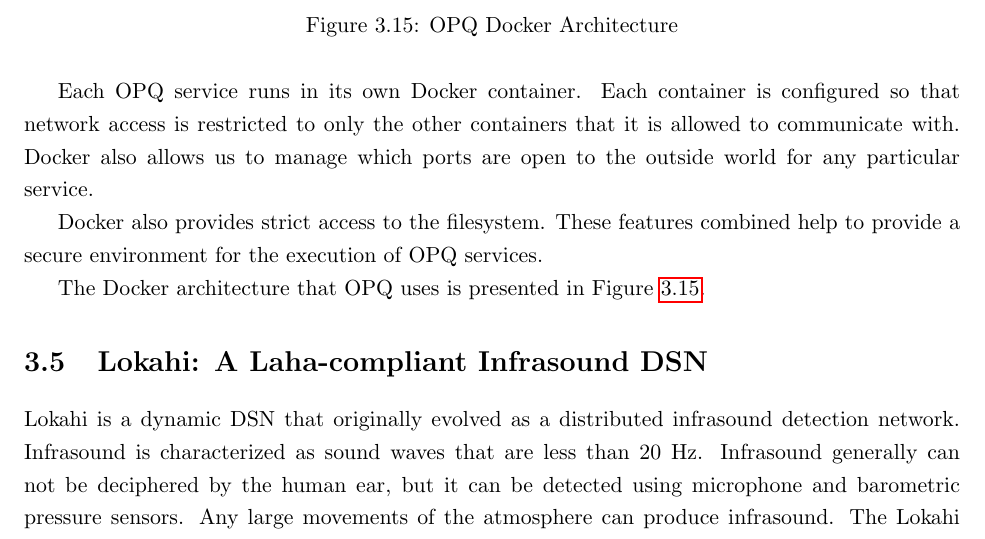
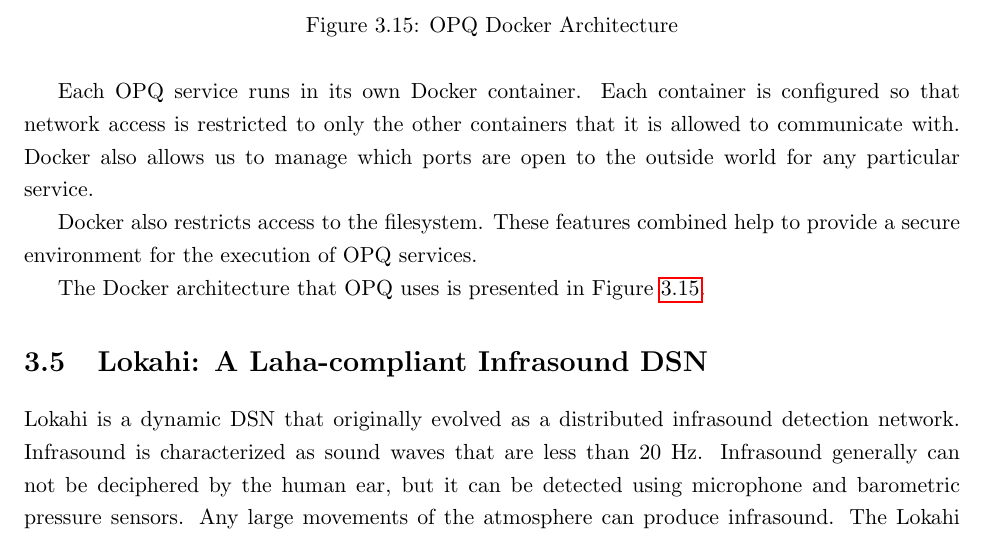
Before and after one commit to anthonyjchriste/dissertation, a LaTeX thesis (archive/thesis-proposal-christe.tex, which reads design.tex): part of page 59 of 86, cut so that both start at the same text. Compiled offline with pdfLaTeX.

Commit message:
Finished with Philip's edits

```diff
--- a/design.tex
+++ b/design.tex
@@ -1248,7 +1248,7 @@
 
 Each OPQ service runs in its own Docker container. Each container is configured so that network access is restricted to only the other containers that it is allowed to communicate with. Docker also allows us to manage which ports are open to the outside world for any particular service.
 
-Docker also provides strict access to the filesystem. These features combined help to provide a secure environment for the execution of OPQ services.
+Docker also restricts access to the filesystem. These features combined help to provide a secure environment for the execution of OPQ services.
 
 The Docker architecture that OPQ uses is presented in Figure \ref{fig:docker_deploy}.
 
```
